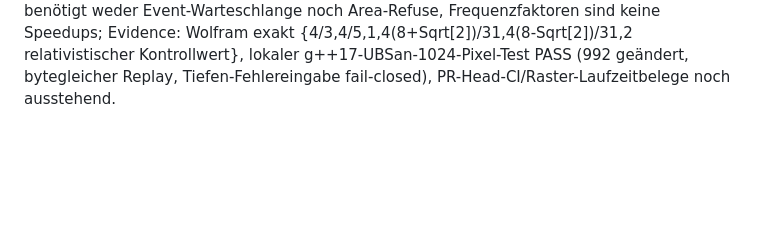
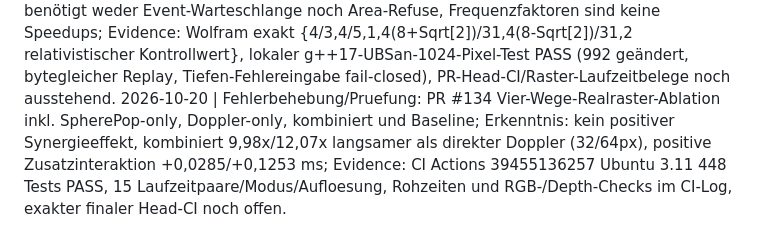
Before and after one commit to OuroborosCollective/ARE-SOFTWAREGPU-ENGINE, a Markdown page: Memory.md, the part around the change. Drawn GitHub-style; blank space fills up the shorter version.

Commit message:
Memory: append one four-way real-raster synergy finding and measured CI evidence

```diff
--- a/Memory.md
+++ b/Memory.md
@@ -81,3 +81,4 @@
 2026-10-20 | Änderung: SHA-gebundenen 15-Paar-CPU-Ranking-Benchmark (PR #128) für tiles/batch-first/native-cpp mit/ohne CAG-SpherePop-Doppler und unveränderter Depth-Projektion integriert; Erkenntnis: Native mit Welle gegenüber Tiles mit Welle 3,18x–5,06x, Welle selbst verursacht Zusatzkosten; Evidence: Actions 39342971789 Ubuntu 3.11 446 Tests PASS, 4 Szenen x 3 Backends x 2 Modi x 15 = 360 echte Draws, Evidence-Receipt SHA256 3850a06e6f1996ac28dd77af6b927f9b9e78a6cbacc9d937ce244cfa3391ebee, vollständiger finaler Head-CI-Readback ausstehend.
 2026-10-20 | Änderung: README-Spitzentabelle um 15-Paar-SpherePop-Ranking ergänzt und optionalen reinen CAG/SpherePop-Wellenmodus ohne Doppler als native C++17-Ablation (PR #131) getestet; Erkenntnis: Wellenfront ohne Doppler belässt RGBA8/Depth, schließt 1024 Bereiche einmalig und verwirft 6789 Wiederankünfte, 15-Paar-Median 0,292344 statt 0,311770 ms (Doppler/ohne 1,07385x, nur nativer Wellenkern); Evidence: Actions 39345625588 Ubuntu 3.11 447 Tests PASS, Mesa 39345625564 4/4 PASS, finale Head-CI nach README/Ledger vor Merge ausstehend.
 2026-10-20 | Änderung: isolierter klassischer C++17-Doppler-direkt-Projektor ohne SpherePop-Abhängigkeit mit Wolfram-Orakel und 15-Paar-Drei-Wege-Native-Rastertest in Draft-PR #134; Erkenntnis: direkter Pixel-Doppler benötigt weder Event-Warteschlange noch Area-Refuse, Frequenzfaktoren sind keine Speedups; Evidence: Wolfram exakt {4/3,4/5,1,4(8+Sqrt[2])/31,4(8-Sqrt[2])/31,2 relativistischer Kontrollwert}, lokaler g++17-UBSan-1024-Pixel-Test PASS (992 geändert, bytegleicher Replay, Tiefen-Fehlereingabe fail-closed), PR-Head-CI/Raster-Laufzeitbelege noch ausstehend.
+2026-10-20 | Fehlerbehebung/Pruefung: PR #134 Vier-Wege-Realraster-Ablation inkl. SpherePop-only, Doppler-only, kombiniert und Baseline; Erkenntnis: kein positiver Synergieeffekt, kombiniert 9,98x/12,07x langsamer als direkter Doppler (32/64px), positive Zusatzinteraktion +0,0285/+0,1253 ms; Evidence: CI Actions 39455136257 Ubuntu 3.11 448 Tests PASS, 15 Laufzeitpaare/Modus/Aufloesung, Rohzeiten und RGB-/Depth-Checks im CI-Log, exakter finaler Head-CI noch offen.
```
